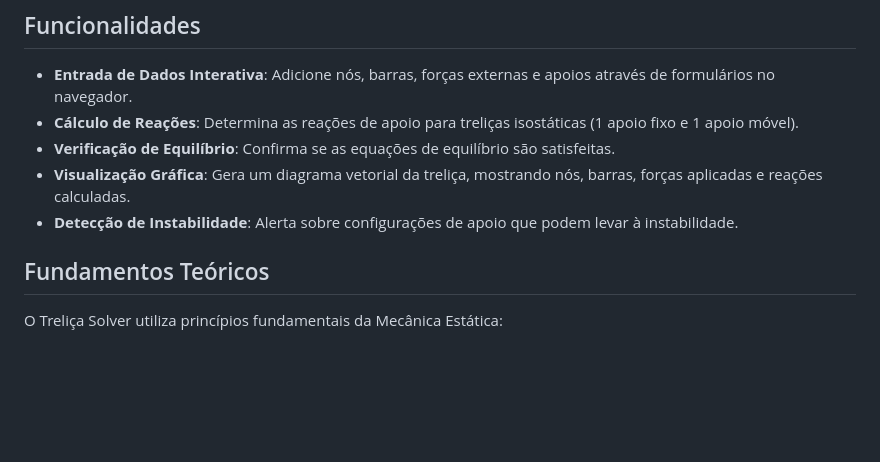
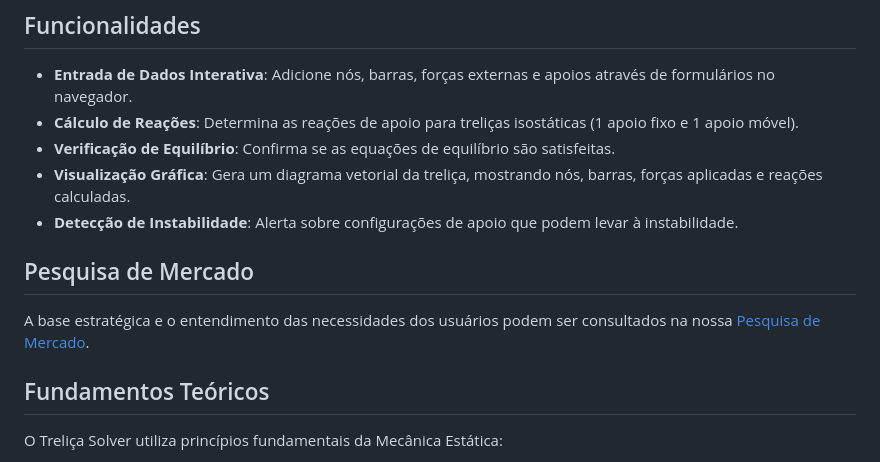
Before and after one commit to davi-sdp/trelicas-solver, a Markdown page: README.md, the part around the change. GitHub-like rendering; blank space fills up the shorter version.

Commit message:
add: pesquisa de mercado

```diff
--- a/README.md
+++ b/README.md
@@ -12,6 +12,10 @@ Um aplicativo web para calcular as reações de apoio em treliças isostáticas
 - **Verificação de Equilíbrio**: Confirma se as equações de equilíbrio são satisfeitas.
 - **Visualização Gráfica**: Gera um diagrama vetorial da treliça, mostrando nós, barras, forças aplicadas e reações calculadas.
 - **Detecção de Instabilidade**: Alerta sobre configurações de apoio que podem levar à instabilidade.
+
+## Pesquisa de Mercado
+
+A base estratégica e o entendimento das necessidades dos usuários podem ser consultados na nossa [Pesquisa de Mercado](pesquisa_de_mercado.md).
 
 ## Fundamentos Teóricos
 
```
